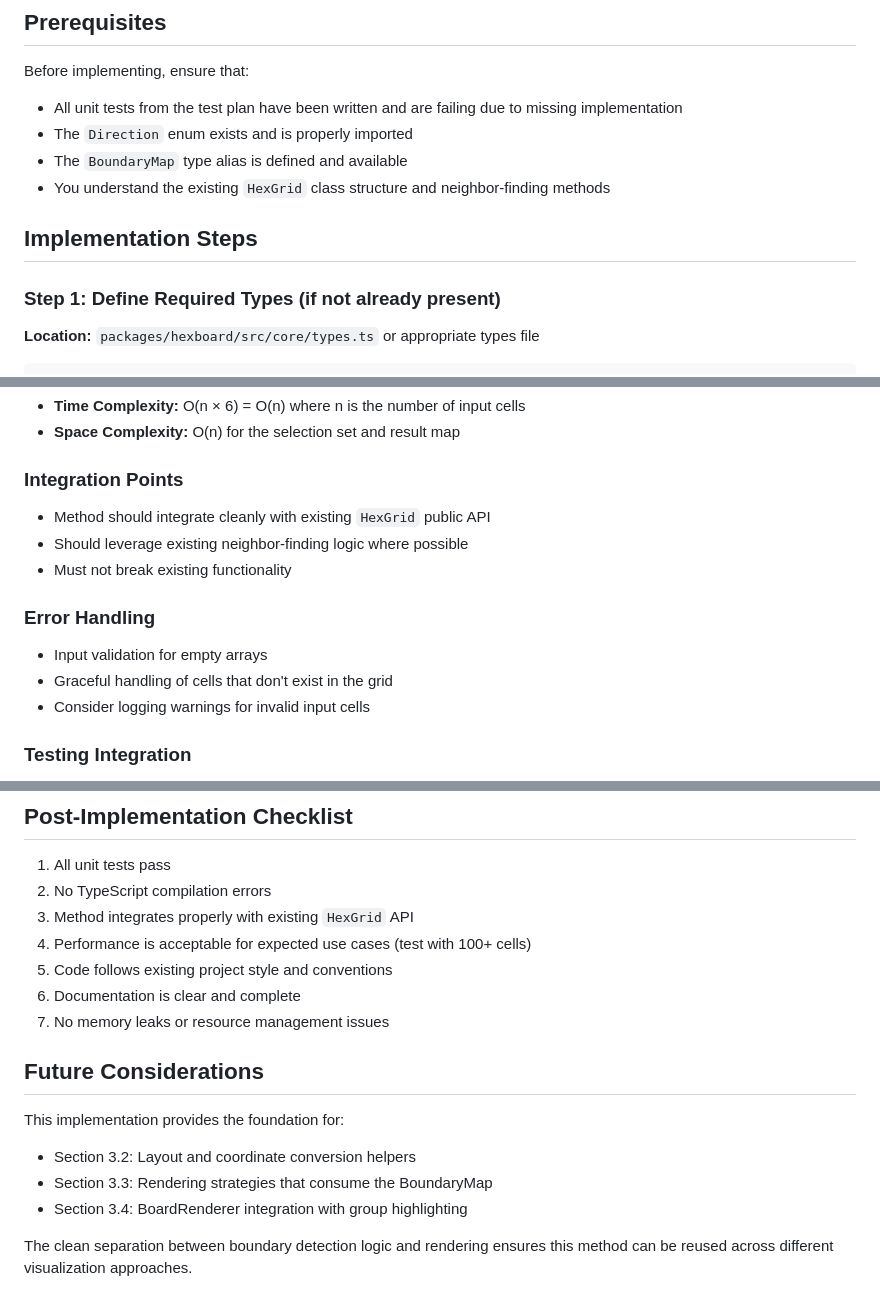
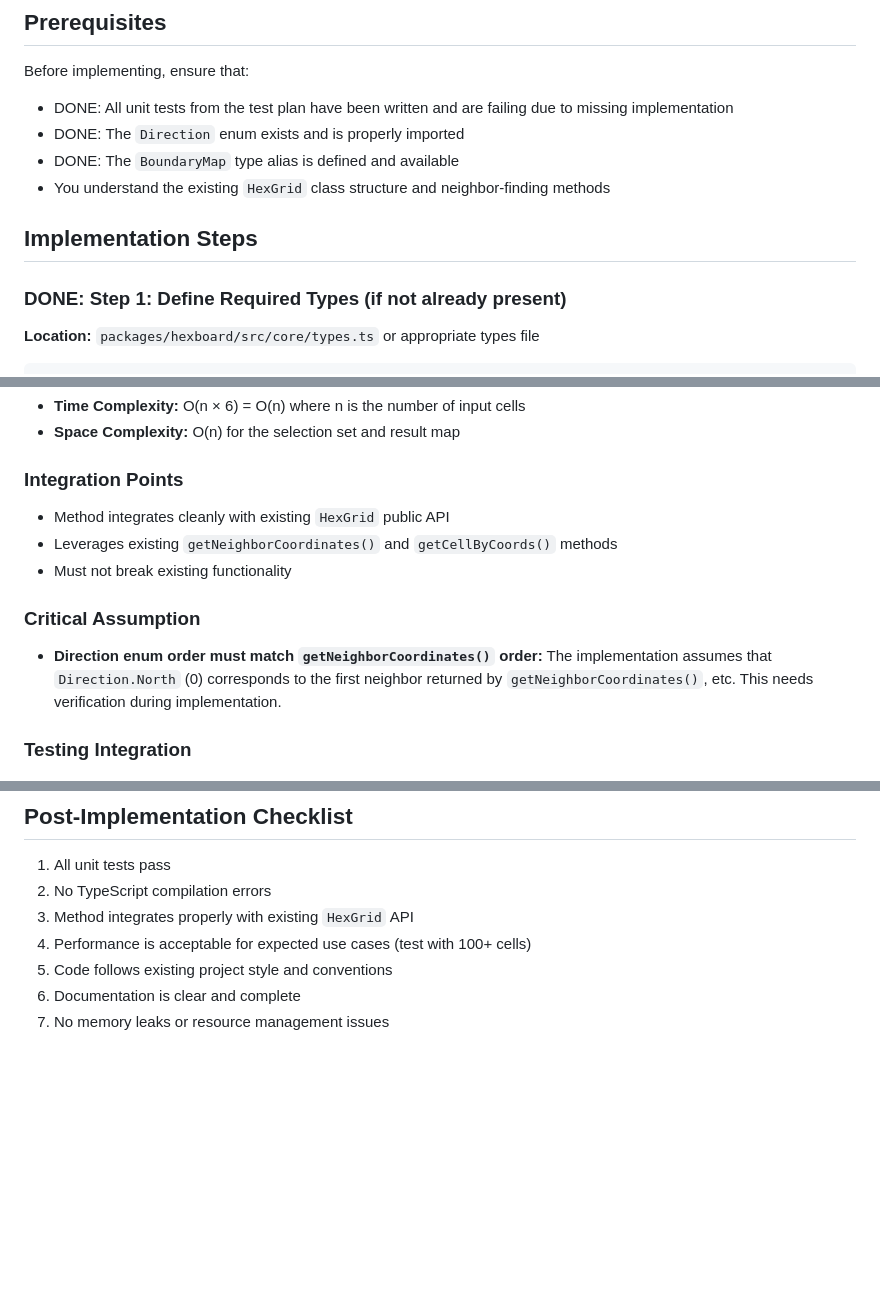
Before and after one commit to amacdougall/hexgames, a Markdown page: notes/2025-07-21-cell-group-highlight-3-1-implementation-plan.md, 3 parts joined by grey strips. GitHub-like rendering; blank space fills up the shorter version.

Commit message:
doc: Update cell group highlight phase 3.1 implementation plan

```diff
--- a/notes/2025-07-21-cell-group-highlight-3-1-implementation-plan.md
+++ b/notes/2025-07-21-cell-group-highlight-3-1-implementation-plan.md
@@ -15,16 +15,16 @@ given selection.
 
 Before implementing, ensure that:
 
-- All unit tests from the test plan have been written and are failing due to
-  missing implementation
-- The `Direction` enum exists and is properly imported
-- The `BoundaryMap` type alias is defined and available
+- DONE: All unit tests from the test plan have been written and are failing due
+  to missing implementation
+- DONE: The `Direction` enum exists and is properly imported
+- DONE: The `BoundaryMap` type alias is defined and available
 - You understand the existing `HexGrid` class structure and neighbor-finding
   methods
 
 ## Implementation Steps
 
-### Step 1: Define Required Types (if not already present)
+### DONE: Step 1: Define Required Types (if not already present)
 
 **Location:** `packages/hexboard/src/core/types.ts` or appropriate types file
 
@@ -169,15 +120,16 @@ import { Direction, BoundaryMap } from './types'; // Adjust path as needed
 
 ### Integration Points
 
-- Method should integrate cleanly with existing `HexGrid` public API
-- Should leverage existing neighbor-finding logic where possible
+- Method integrates cleanly with existing `HexGrid` public API
+- Leverages existing `getNeighborCoordinates()` and `getCellByCoords()` methods
 - Must not break existing functionality
 
-### Error Handling
+### Critical Assumption
 
-- Input validation for empty arrays
-- Graceful handling of cells that don't exist in the grid
-- Consider logging warnings for invalid input cells
+- **Direction enum order must match `getNeighborCoordinates()` order:** The
+  implementation assumes that `Direction.North` (0) corresponds to the first
+  neighbor returned by `getNeighborCoordinates()`, etc. This needs verification
+  during implementation.
 
 ### Testing Integration
 
@@ -194,14 +146,3 @@ import { Direction, BoundaryMap } from './types'; // Adjust path as needed
 5. Code follows existing project style and conventions
 6. Documentation is clear and complete
 7. No memory leaks or resource management issues
-
-## Future Considerations
-
-This implementation provides the foundation for:
-
-- Section 3.2: Layout and coordinate conversion helpers
-- Section 3.3: Rendering strategies that consume the BoundaryMap
-- Section 3.4: BoardRenderer integration with group highlighting
-
-The clean separation between boundary detection logic and rendering ensures this
-method can be reused across different visualization approaches.
```
Also changed, not shown: other parts of notes/2025-07-21-cell-group-highlight-3-1-implementation-plan.md (+33 -82 lines).
